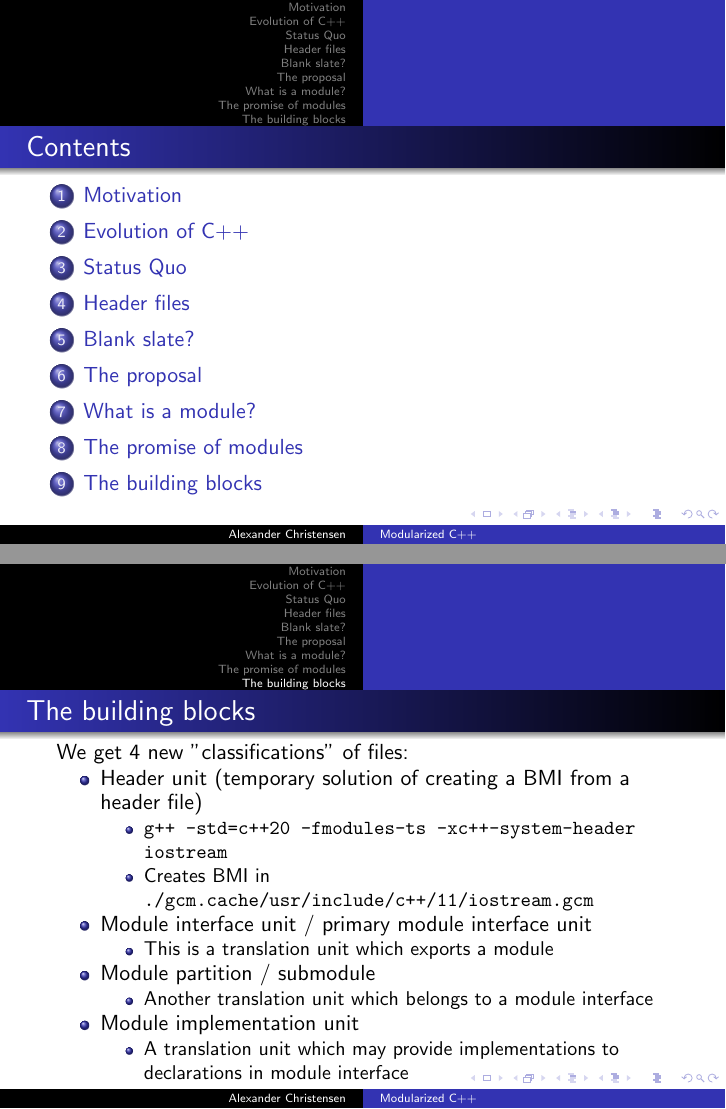
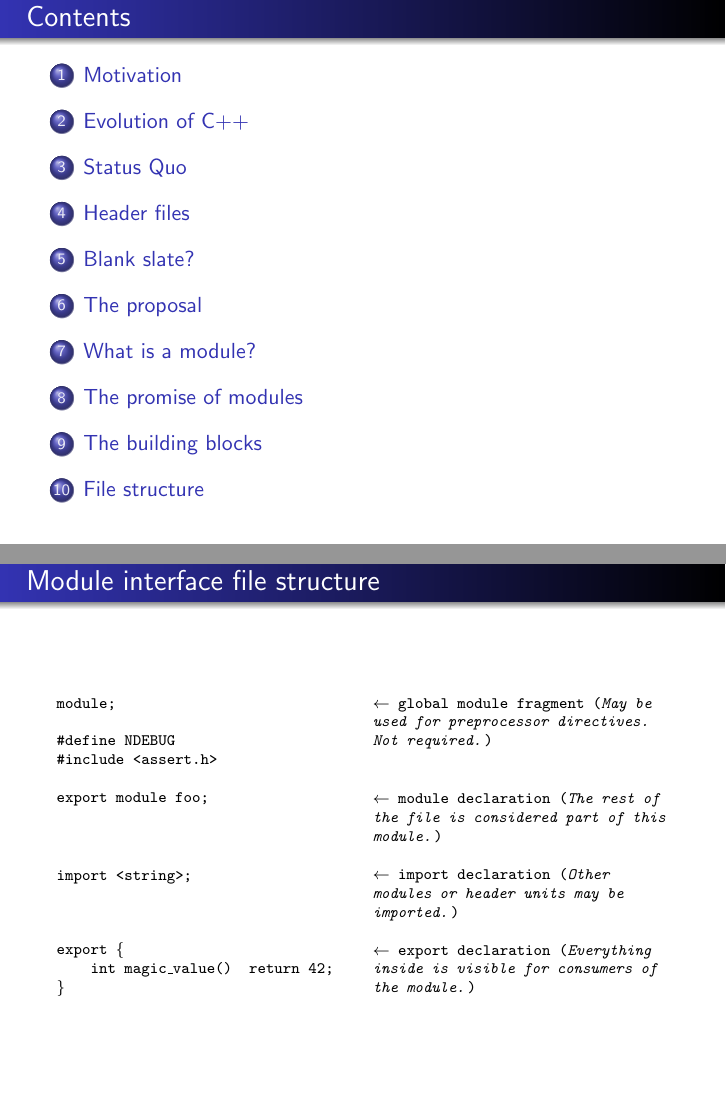
Before and after one commit to alexpanter/modules-presentation, LaTeX slides (presentation.tex): pages 2 and 11 of 11 before the commit and pages 2 and 12 of 12 after it, joined at a grey line. Compiled offline with pdfLaTeX.

Commit message:
More stuff

```diff
--- a/presentation.tex
+++ b/presentation.tex
@@ -10,6 +10,9 @@
 \usepackage{array}
 
 \usepackage{alltt}
+
+% Multiple columns
+\usepackage{multicol}
 
 \addtocounter{footnote}{1}
 \setcounter{tocdepth}{5}
@@ -26,6 +29,8 @@
 \institute{}
 \date[VLC]
 {Copenhagen C/C++ Meetup, August 2022}
+
+\beamertemplatenavigationsymbolsempty
 
 %% Reference an equation, a figure, or a section
 
@@ -85,7 +90,7 @@
 %
 % TABLE OF CONTENTS
 %
-\begin{frame}
+\begin{frame}[plain]
 \frametitle{Contents}
 \tableofcontents
 \end{frame}
@@ -206,5 +211,43 @@ in module interface
 \end{frame}
 
 
+%
+% MODULE INTERFACE FILE STRUCTURE
+%
+\begin{frame}[plain]
+\frametitle{Module interface file structure}
+\section{File structure}
+\begin{multicols}{2}
+\begin{alltt}\scriptsize
+module;\\
+
+\#define NDEBUG\\
+\#include <assert.h>\\
+
+export module foo;\\
+\vspace{7mm}
+
+import <string>;\\
+\vspace{6.5mm}
+
+export \{\\
+\qquad int magic\_value() { return 42; }\\
+\}
+\columnbreak
+
+$\leftarrow$ global module fragment (\textit{May be used for preprocessor directives. Not required.})\\
+\vspace{3.5mm}
+
+$\leftarrow$ module declaration (\textit{The rest of the file is considered part of this module.})\\
+
+$\leftarrow$ import declaration (\textit{Other modules or header units may be imported.})\\
+
+$\leftarrow$ export declaration (\textit{Everything inside is visible for consumers of the module.})
+
+\end{alltt}
+\end{multicols}
+\end{frame}
+
+
 
 \end{document}
```
Also changed, not shown: Makefile (added), presentation.pdf, presentation.tex (20 more changed lines).
